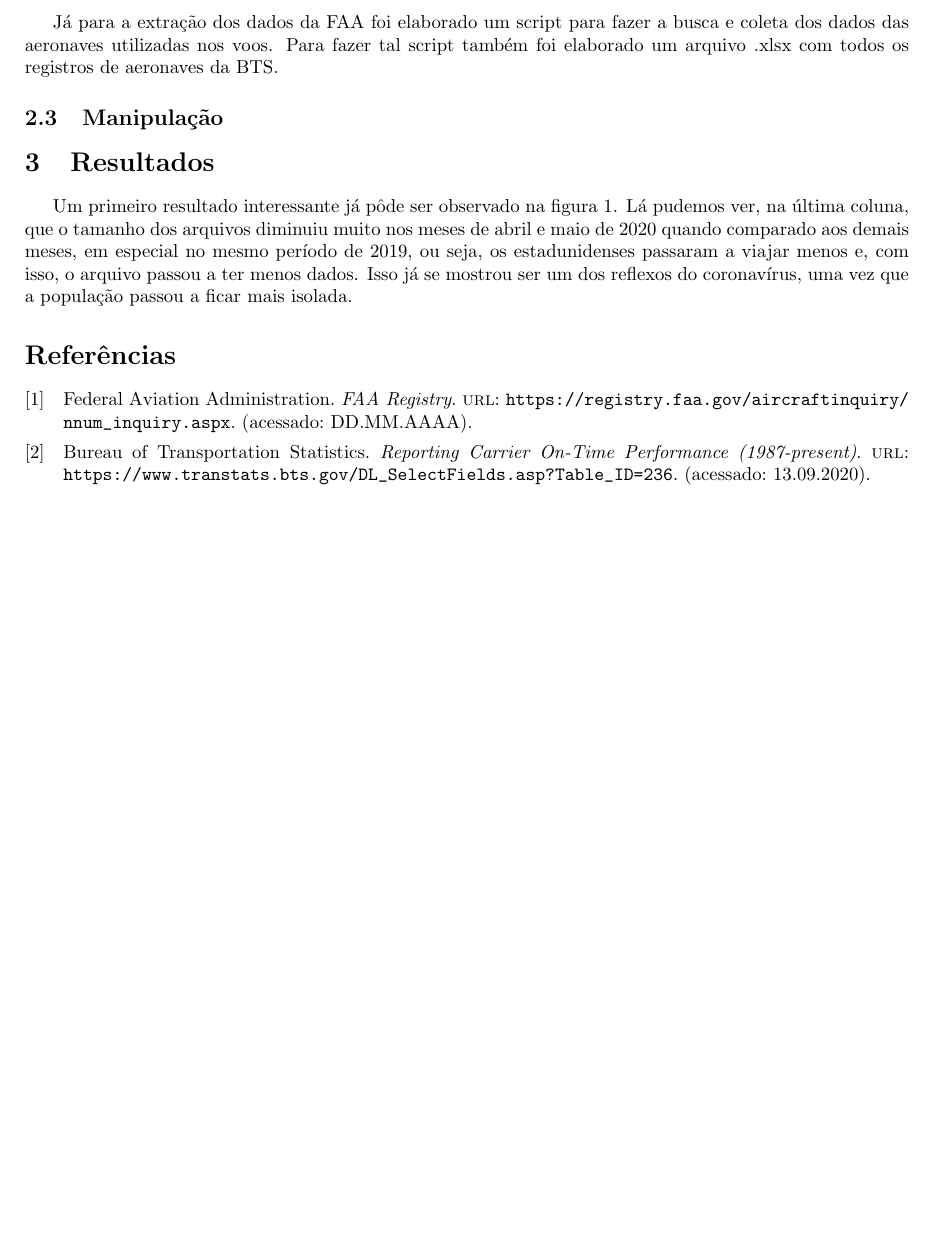
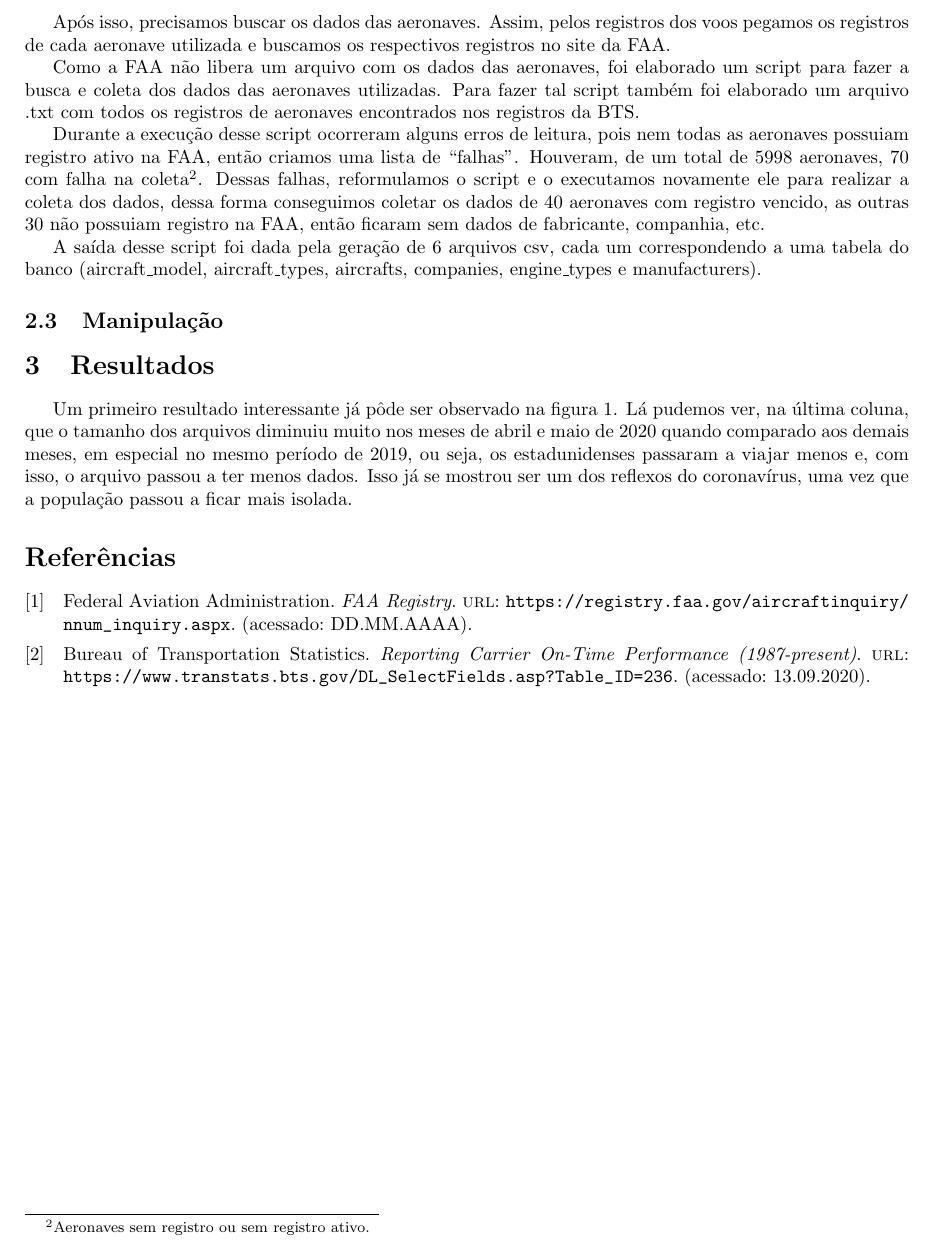
Before and after one commit to IgorMichels/Database, a LaTeX document (TeX/main.tex): part of page 2 of 2, cut at the place of the change. Compiled offline with pdfLaTeX.

Commit message:
inclui detalhes sobre o script de coleta da FAA

```diff
--- a/TeX/main.tex
+++ b/TeX/main.tex
@@ -38,7 +38,13 @@ Para a extração dos dados da BTS simplesmente acessamos o site e baixamos os d
     \label{fig: print}
 \end{figure}
 
-Já para a extração dos dados da FAA foi elaborado um script para fazer a busca e coleta dos dados das aeronaves utilizadas nos voos. Para fazer tal script também foi elaborado um arquivo .xlsx com todos os registros de aeronaves da BTS.
+Após isso, precisamos buscar os dados das aeronaves. Assim, pelos registros dos voos pegamos os registros de cada aeronave utilizada e buscamos os respectivos registros no site da FAA.
+
+Como a FAA não libera um arquivo com os dados das aeronaves, foi elaborado um script para fazer a busca e coleta dos dados das aeronaves utilizadas. Para fazer tal script também foi elaborado um arquivo .txt com todos os registros de aeronaves encontrados nos registros da BTS.
+
+Durante a execução desse script ocorreram alguns erros de leitura, pois nem todas as aeronaves possuiam registro ativo na FAA, então criamos uma lista de ``falhas''. Houveram, de um total de 5998 aeronaves, 70 com falha na coleta\footnote{Aeronaves sem registro ou sem registro ativo.}. Dessas falhas, reformulamos o script e o executamos novamente ele para realizar a coleta dos dados, dessa forma conseguimos coletar os dados de 40 aeronaves com registro vencido, as outras 30 não possuiam registro na FAA, então ficaram sem dados de fabricante, companhia, etc.
+
+A saída desse script foi dada pela geração de 6 arquivos csv, cada um correspondendo a uma tabela do banco (aircraft\_model, aircraft\_types, aircrafts, companies, engine\_types e manufacturers).
 
 \subsection{Manipulação}
 
```
